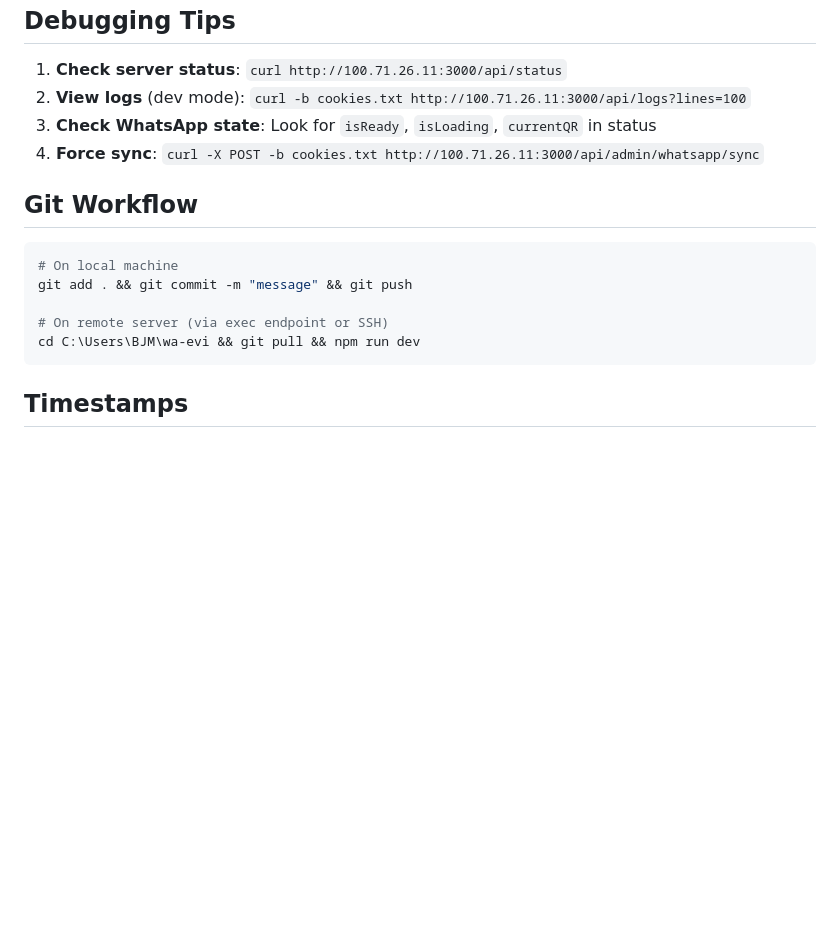
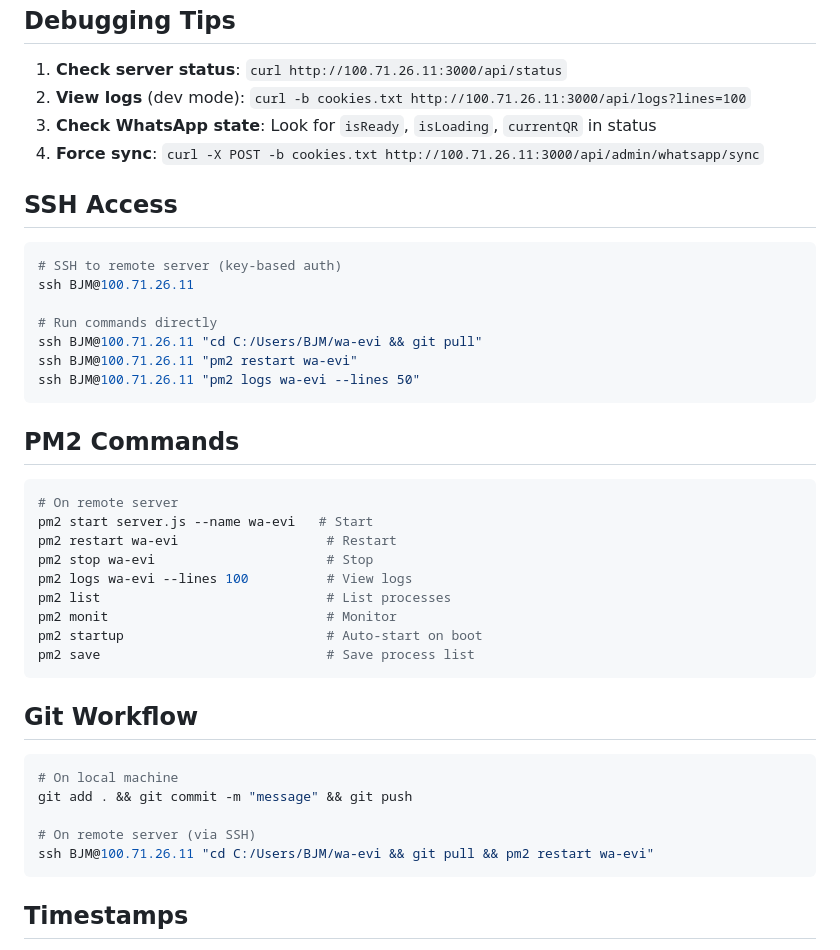
Before and after one commit to MrKarage/wa-evi, a Markdown page: CLAUDE.md, the part around one of its changes. Rendered like a GitHub page; blank space fills up the shorter version.

````diff
--- a/CLAUDE.md
+++ b/CLAUDE.md
@@ -146,14 +226,40 @@ npm run dev
 3. **Check WhatsApp state**: Look for `isReady`, `isLoading`, `currentQR` in status
 4. **Force sync**: `curl -X POST -b cookies.txt http://100.71.26.11:3000/api/admin/whatsapp/sync`
 
+## SSH Access
+
+```bash
+# SSH to remote server (key-based auth)
+ssh BJM@100.71.26.11
+
+# Run commands directly
+ssh BJM@100.71.26.11 "cd C:/Users/BJM/wa-evi && git pull"
+ssh BJM@100.71.26.11 "pm2 restart wa-evi"
+ssh BJM@100.71.26.11 "pm2 logs wa-evi --lines 50"
+```
+
+## PM2 Commands
+
+```bash
+# On remote server
+pm2 start server.js --name wa-evi   # Start
+pm2 restart wa-evi                   # Restart
+pm2 stop wa-evi                      # Stop
+pm2 logs wa-evi --lines 100          # View logs
+pm2 list                             # List processes
+pm2 monit                            # Monitor
+pm2 startup                          # Auto-start on boot
+pm2 save                             # Save process list
+```
+
 ## Git Workflow
 
 ```bash
 # On local machine
 git add . && git commit -m "message" && git push
 
-# On remote server (via exec endpoint or SSH)
-cd C:\Users\BJM\wa-evi && git pull && npm run dev
+# On remote server (via SSH)
+ssh BJM@100.71.26.11 "cd C:/Users/BJM/wa-evi && git pull && pm2 restart wa-evi"
 ```
 
 ## Timestamps
````
Also changed, not shown: other parts of CLAUDE.md (+96 -16 lines).
